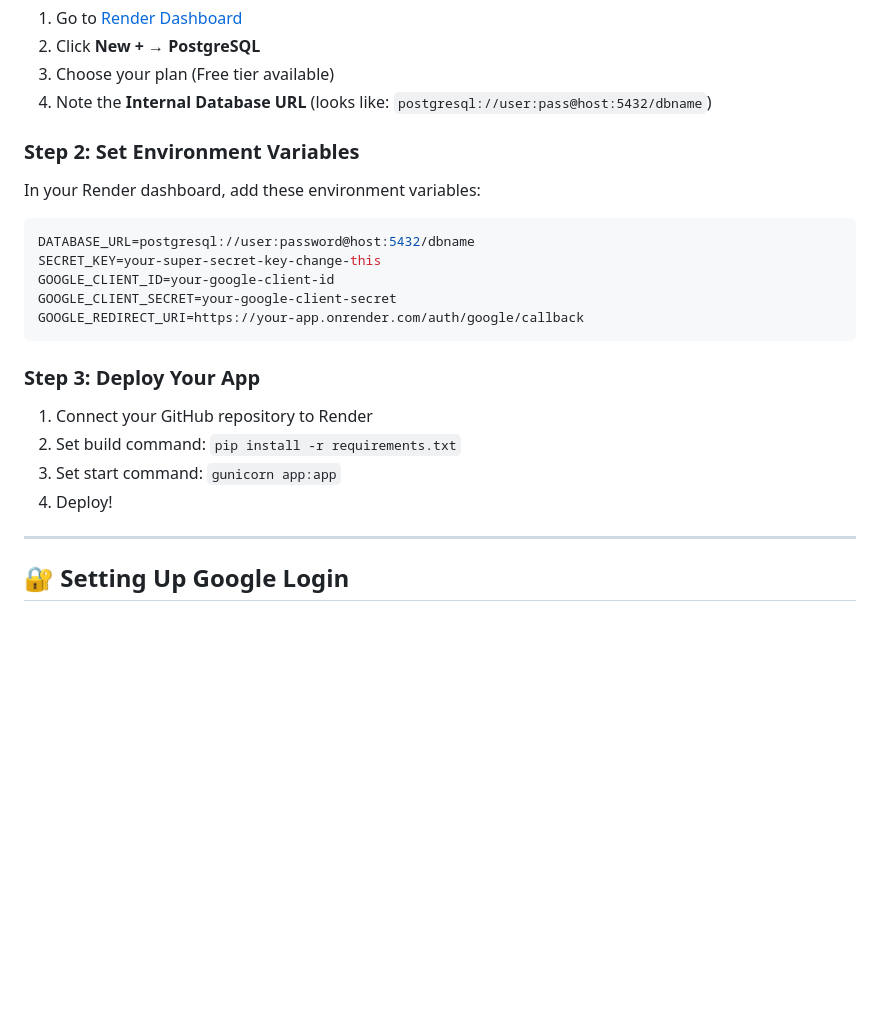
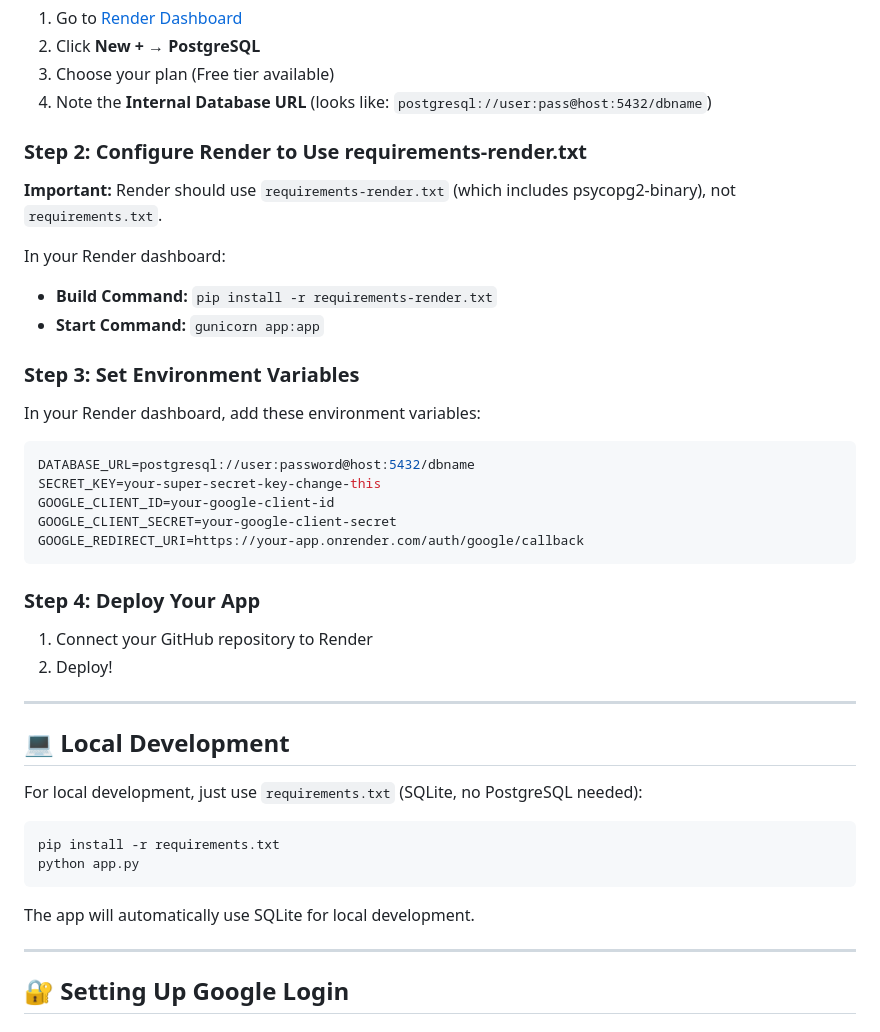
Before and after one commit to zabi22/arcadia-hub, a Markdown page: DEPLOYMENT.md, the part around the change. GitHub-like rendering; blank space fills up the shorter version.

Commit message:
Update deployment guide to use requirements-render.txt for PostgreSQL support

````diff
--- a/DEPLOYMENT.md
+++ b/DEPLOYMENT.md
@@ -23,7 +23,15 @@ This platform now supports **PostgreSQL** for production deployments!
 3. Choose your plan (Free tier available)
 4. Note the **Internal Database URL** (looks like: `postgresql://user:pass@host:5432/dbname`)
 
-### Step 2: Set Environment Variables
+### Step 2: Configure Render to Use requirements-render.txt
+
+**Important:** Render should use `requirements-render.txt` (which includes psycopg2-binary), not `requirements.txt`.
+
+In your Render dashboard:
+- **Build Command:** `pip install -r requirements-render.txt`
+- **Start Command:** `gunicorn app:app`
+
+### Step 3: Set Environment Variables
 
 In your Render dashboard, add these environment variables:
 
@@ -35,12 +43,23 @@ GOOGLE_CLIENT_SECRET=your-google-client-secret
 GOOGLE_REDIRECT_URI=https://your-app.onrender.com/auth/google/callback
 ```
 
-### Step 3: Deploy Your App
+### Step 4: Deploy Your App
 
 1. Connect your GitHub repository to Render
-2. Set build command: `pip install -r requirements.txt`
-3. Set start command: `gunicorn app:app`
-4. Deploy!
+2. Deploy!
+
+---
+
+## 💻 Local Development
+
+For local development, just use `requirements.txt` (SQLite, no PostgreSQL needed):
+
+```bash
+pip install -r requirements.txt
+python app.py
+```
+
+The app will automatically use SQLite for local development.
 
 ---
 
````
